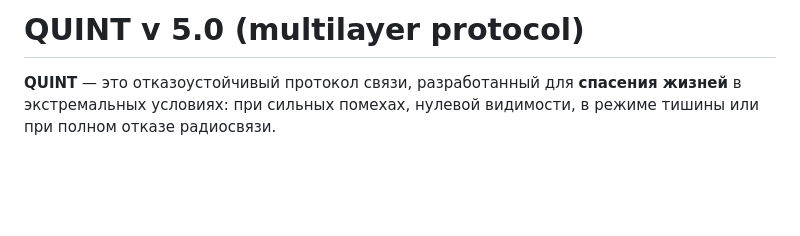
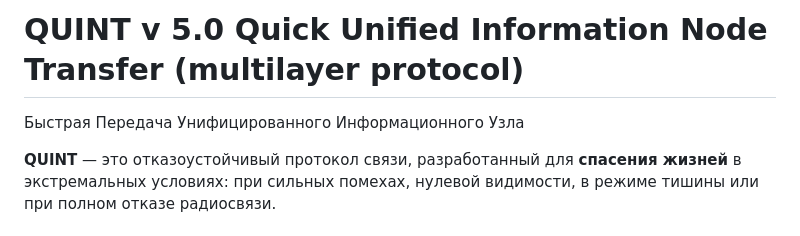
Before and after one commit to vepa12345/quint-protocol, a Markdown page: README_RU.md, the part around the change. Rendered like a GitHub page; blank space fills up the shorter version.

Commit message:
Update README_RU.md naming
QUINT abbreviation explanation

```diff
--- a/README_RU.md
+++ b/README_RU.md
@@ -1,4 +1,5 @@
-# QUINT v 5.0 (multilayer protocol)
+# QUINT v 5.0 Quick Unified Information Node Transfer (multilayer protocol)
+Быстрая Передача Унифицированного Информационного Узла
 
 **QUINT** — это отказоустойчивый протокол связи, разработанный для **спасения жизней** в экстремальных условиях: при сильных помехах, нулевой видимости, в режиме тишины или при полном отказе радиосвязи.
 
```
